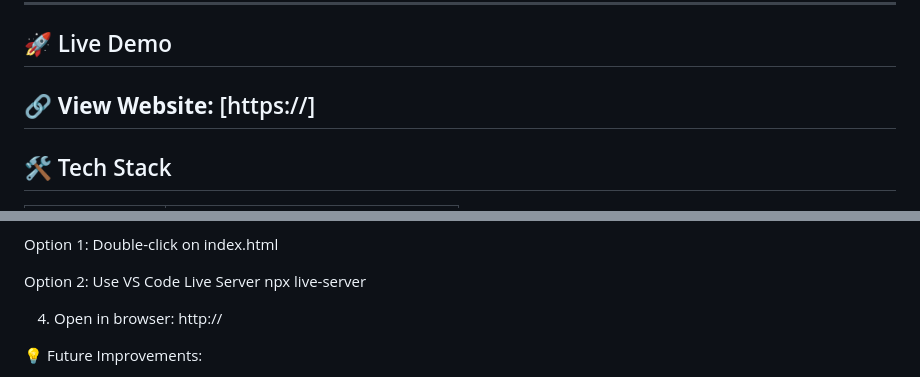
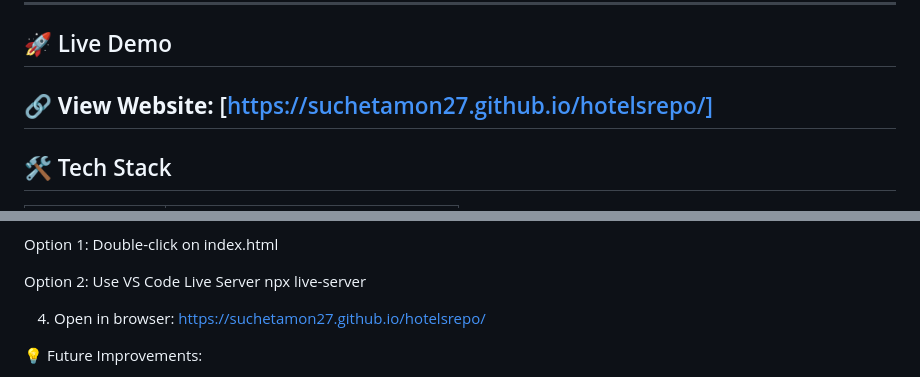
Before and after one commit to Suchetamon27/hotelsrepo, a Markdown page: README.md, 2 parts joined by grey strips. Drawn GitHub-style.

```diff
--- a/README.md
+++ b/README.md
@@ -28,7 +28,7 @@ The website is built with clean code, modern UI/UX, and smooth animations to sim
 ---
 
 ## 🚀 Live Demo
-🔗 **View Website:** [https://]
+🔗 **View Website:** [https://suchetamon27.github.io/hotelsrepo/]
 ---
 
 ## 🛠️ Tech Stack
@@ -89,7 +89,7 @@ Option 1: Double-click on index.html
 Option 2: Use VS Code Live Server
   npx live-server
 
-4. Open in browser: http://
+4. Open in browser: https://suchetamon27.github.io/hotelsrepo/
 
 💡 Future Improvements:
 
```
